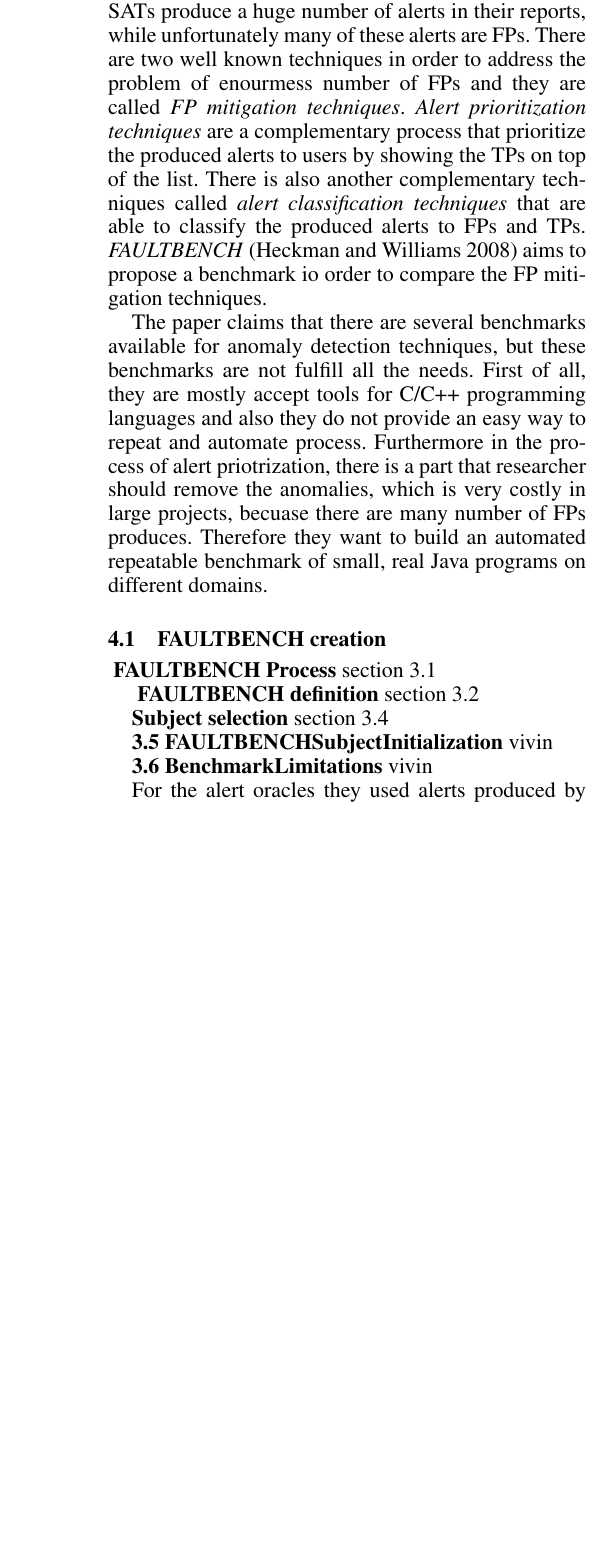
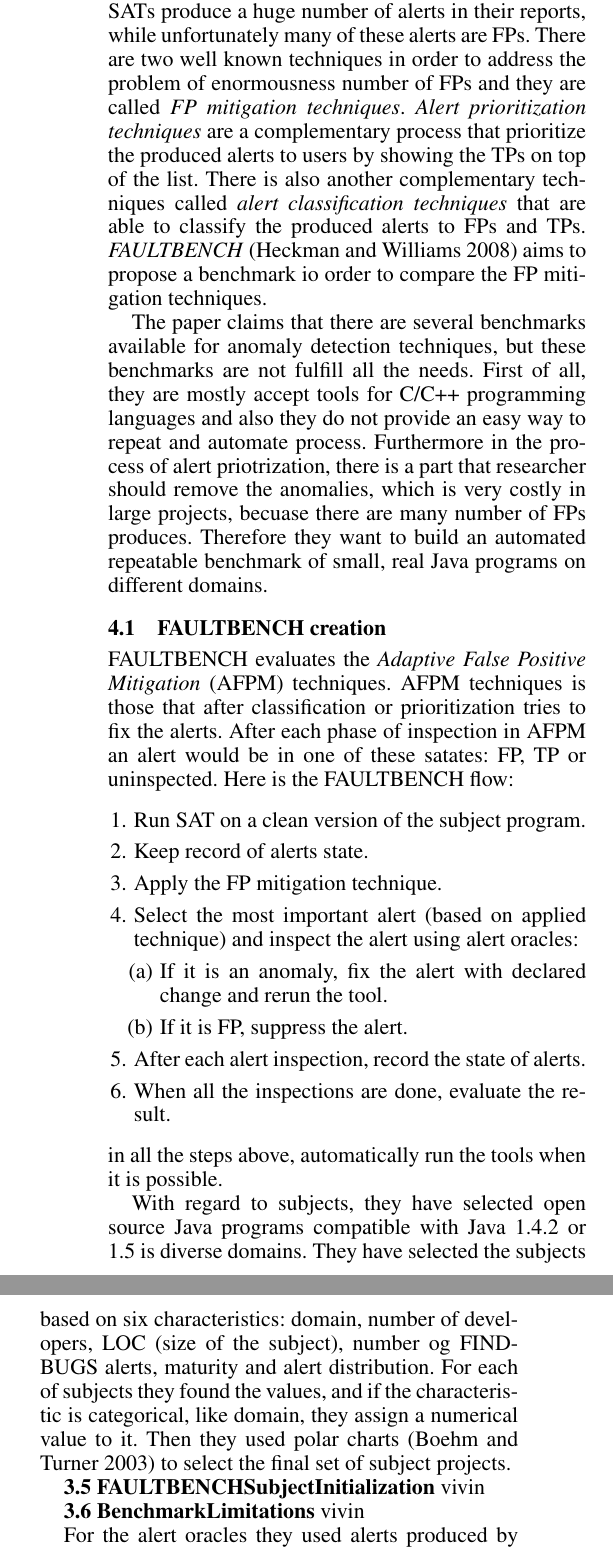
Before and after one commit to vivinjc/FOSA, a LaTeX paper (main.tex): part of one column of page 4 of 8 before the commit and two parts of the columns of page 4 of 8 after it, the two joined at a grey line, cut so that both start at the same text, the shorter picture padded with empty space. Compiled offline with pdfLaTeX; a missing font is replaced by an installed copy or a similar font.

Commit message:
FAULTBENCH Updated

```diff
--- a/main.tex
+++ b/main.tex
@@ -142,17 +142,28 @@
 
 \section{FAULTBENCH}
 \label{sec:sec_FAULTBENCH}
-SATs can identify anomalies in source code early in development process. They produce reports which contain potential program anomalies, which are called \textit{alrets}. For each of the prodcued alerts this is the task of developer to determine whether the alert is a real anomaly or \textit{true positive} (TP). When alert is not important to developer, or it does not indicate an anomaly, it is called \textit{False positive} (FP) \cite{ayewah2007evaluating}. SATs produce a huge  number of alerts in their reports, while unfortunately many of these alerts are FPs. There are two well known techniques in order to address the problem of enourmess number of FPs and they are called \textit{FP mitigation techniques}. \textit{Alert prioritization techniques} are a complementary process that prioritize the produced alerts to users by showing the TPs on top of the list. There is also another complementary techniques called  \textit{alert classification techniques} that are able to classify the produced alerts to FPs and TPs. \textit{FAULTBENCH} \cite{heckman2008establishing} aims to propose a benchmark io order to compare the FP mitigation techniques.
+SATs can identify anomalies in source code early in development process. They produce reports which contain potential program anomalies, which are called \textit{alrets}. For each of the prodcued alerts this is the task of developer to determine whether the alert is a real anomaly or \textit{true positive} (TP). When alert is not important to developer, or it does not indicate an anomaly, it is called \textit{False positive} (FP) \cite{ayewah2007evaluating}. SATs produce a huge  number of alerts in their reports, while unfortunately many of these alerts are FPs. There are two well known techniques in order to address the problem of enormousness number of FPs and they are called \textit{FP mitigation techniques}. \textit{Alert prioritization techniques} are a complementary process that prioritize the produced alerts to users by showing the TPs on top of the list. There is also another complementary techniques called  \textit{alert classification techniques} that are able to classify the produced alerts to FPs and TPs. \textit{FAULTBENCH} \cite{heckman2008establishing} aims to propose a benchmark io order to compare the FP mitigation techniques.
 
 The paper claims that there are several benchmarks available for anomaly detection techniques, but these benchmarks are not fulfill all the needs. First of all, they are mostly accept tools for C/C++ programming languages and also they do not provide an easy way to repeat and automate process. Furthermore in the process of alert priotrization, there is a part that researcher should remove the anomalies, which is very costly in large projects, becuase there are many number of FPs produces. Therefore they want to build an automated repeatable benchmark of small, real Java programs on different domains.
 
 \subsection{FAULTBENCH creation }
+ FAULTBENCH evaluates the \textit{Adaptive False Positive Mitigation} (AFPM) techniques. AFPM techniques is those that after classification or prioritization tries to fix the alerts. After each phase of inspection in AFPM an alert would be in one of these satates: FP, TP or uninspected. Here is the FAULTBENCH flow:
 
-\textbf{ FAULTBENCH Process} section 3.1
+\begin{enumerate}
+	\item Run SAT on a clean version of the subject program.
+	\item Keep record of alerts state.
+	\item Apply the FP mitigation technique.
+	\item Select the most important alert (based on applied technique) and inspect the alert using alert oracles:
+	\begin{enumerate}
+		\item If it is an anomaly, fix the alert with declared change and rerun the tool.
+		\item If it is FP, suppress the alert.
+	\end{enumerate}
+	\item After each alert inspection, record the state of alerts.
+	\item When all the inspections are done, evaluate the result.
+\end{enumerate}
+in all the steps above, automatically run the tools when it is possible.
 
-\textbf{ FAULTBENCH definition} section 3.2
-
-\textbf{Subject selection} section 3.4
+With regard to subjects, they have selected open source Java programs compatible with Java 1.4.2 or 1.5 is diverse domains. They have selected the subjects based on six characteristics: domain, number of developers, LOC (size of the subject), number og FINDBUGS alerts, maturity and alert distribution. For each of subjects they found the values, and if the characteristic is categorical, like domain, they assign a numerical value to it. Then they used polar charts \cite{boehm2003balancing} to select the final set of subject projects.
 
 \textbf{3.5 FAULTBENCHSubjectInitialization} vivin
 
```
Also changed, not shown: references.bib (+7 -0 lines), main.pdf, main.tex (3 more changed lines).
